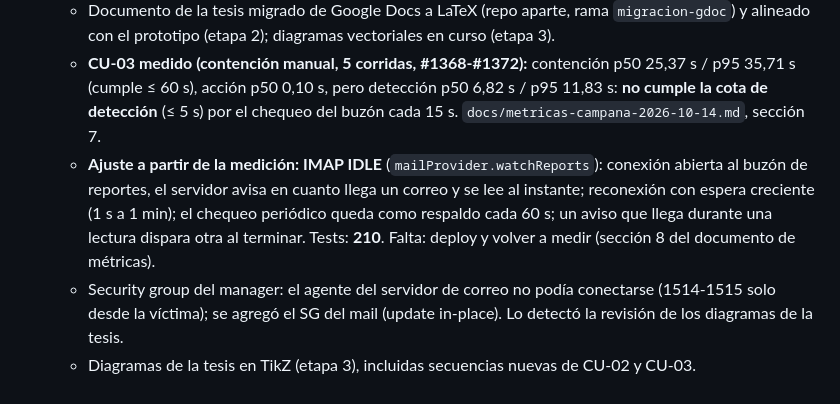
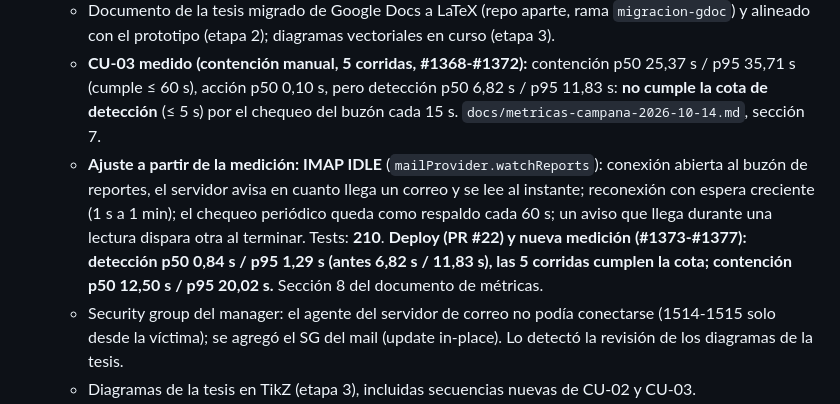
Before and after one commit to loladiaz1/PFI_Ciberseguridad, a Markdown page: progress.md, the part around the change. GitHub-like rendering.

```diff
--- a/progress.md
+++ b/progress.md
@@ -133,7 +133,7 @@ _(La más reciente arriba. Formato fijo por entrada.)_
   - **Contención automática medida** (3 corridas de CU-01 y 3 de CU-02, incidentes #1362-#1367, las 6 con `automationDecision = executed`): p50 **1,51 s**, p95 **1,96 s**, contra 21,1 s / 31,3 s de la contención manual (14 veces menor) y 8-14 min de la línea de base (−99,7 %). La decisión automática tarda p50 0,25 s (manual: 19,9 s). Detalle en `docs/metricas-campana-2026-10-14.md`, sección 6. Configuración durante la medición por la API de administración (auditada): modo activo, política "fuerza-bruta-laboratorio" habilitada, cortacircuitos 50 / 10 min; **restaurada** al terminar (simulación, política deshabilitada, 5 / 10 min).
   - Documento de la tesis migrado de Google Docs a LaTeX (repo aparte, rama `migracion-gdoc`) y alineado con el prototipo (etapa 2); diagramas vectoriales en curso (etapa 3).
   - **CU-03 medido (contención manual, 5 corridas, #1368-#1372):** contención p50 25,37 s / p95 35,71 s (cumple ≤ 60 s), acción p50 0,10 s, pero detección p50 6,82 s / p95 11,83 s: **no cumple la cota de detección** (≤ 5 s) por el chequeo del buzón cada 15 s. `docs/metricas-campana-2026-10-14.md`, sección 7.
-  - **Ajuste a partir de la medición: IMAP IDLE** (`mailProvider.watchReports`): conexión abierta al buzón de reportes, el servidor avisa en cuanto llega un correo y se lee al instante; reconexión con espera creciente (1 s a 1 min); el chequeo periódico queda como respaldo cada 60 s; un aviso que llega durante una lectura dispara otra al terminar. Tests: **210**. Falta: deploy y volver a medir (sección 8 del documento de métricas).
+  - **Ajuste a partir de la medición: IMAP IDLE** (`mailProvider.watchReports`): conexión abierta al buzón de reportes, el servidor avisa en cuanto llega un correo y se lee al instante; reconexión con espera creciente (1 s a 1 min); el chequeo periódico queda como respaldo cada 60 s; un aviso que llega durante una lectura dispara otra al terminar. Tests: **210**. **Deploy (PR #22) y nueva medición (#1373-#1377): detección p50 0,84 s / p95 1,29 s (antes 6,82 s / 11,83 s), las 5 corridas cumplen la cota; contención p50 12,50 s / p95 20,02 s.** Sección 8 del documento de métricas.
   - Security group del manager: el agente del servidor de correo no podía conectarse (1514-1515 solo desde la víctima); se agregó el SG del mail (update in-place). Lo detectó la revisión de los diagramas de la tesis.
   - Diagramas de la tesis en TikZ (etapa 3), incluidas secuencias nuevas de CU-02 y CU-03.
 - **Pendiente:** criticidad por defecto de activos desconocidos sigue en "media" en producción (debería ser "alta"); Conclusiones con estas métricas; brechas de la rúbrica (modelo de negocio, viabilidad económica con dos escenarios y VAN/TIR/payback, branding, metodología, justificación tecnológica, tendencias).
```
Also changed, not shown: BITACORA_DESARROLLO.md (+15 -3 lines), docs/metricas-campana-2026-10-14.md (+45 -4 lines).
